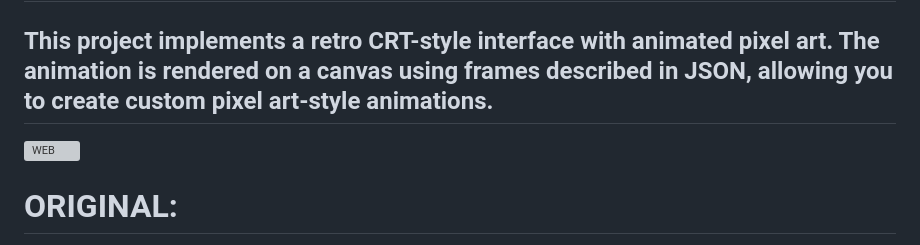
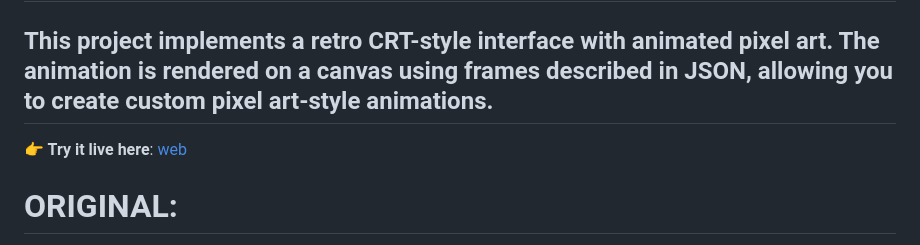
Before and after one commit to Gustavo-de-Lima-G-000-Akiko-Yuuuki/ArtPixel, a Markdown page: README.md, the part around the change. Rendered like a GitHub page; grey boxes are pictures that could not be loaded.

```diff
--- a/README.md
+++ b/README.md
@@ -6,7 +6,8 @@ Simple, I created it based on a GitHub post on LinkedIn, thinking that perhaps G
 This project implements a retro CRT-style interface with animated pixel art.
 The animation is rendered on a canvas using frames described in JSON, allowing you to create custom pixel art-style animations.
 ---
-![WEB](https://gustavo-de-lima-g-000-akiko-yuuuki.github.io/ArtPixel.github.io/)
+
+**👉 Try it live here**: [web](https://gustavo-de-lima-g-000-akiko-yuuuki.github.io/ArtPixel.github.io/)
 
 # ORIGINAL:
 ![Descrição do GIF](https://github.com/Gustavo-de-Lima-G-000-Akiko-Yuuuki/ArtPixel.github.io/blob/main/gif%20original.gif?raw=true)
```
